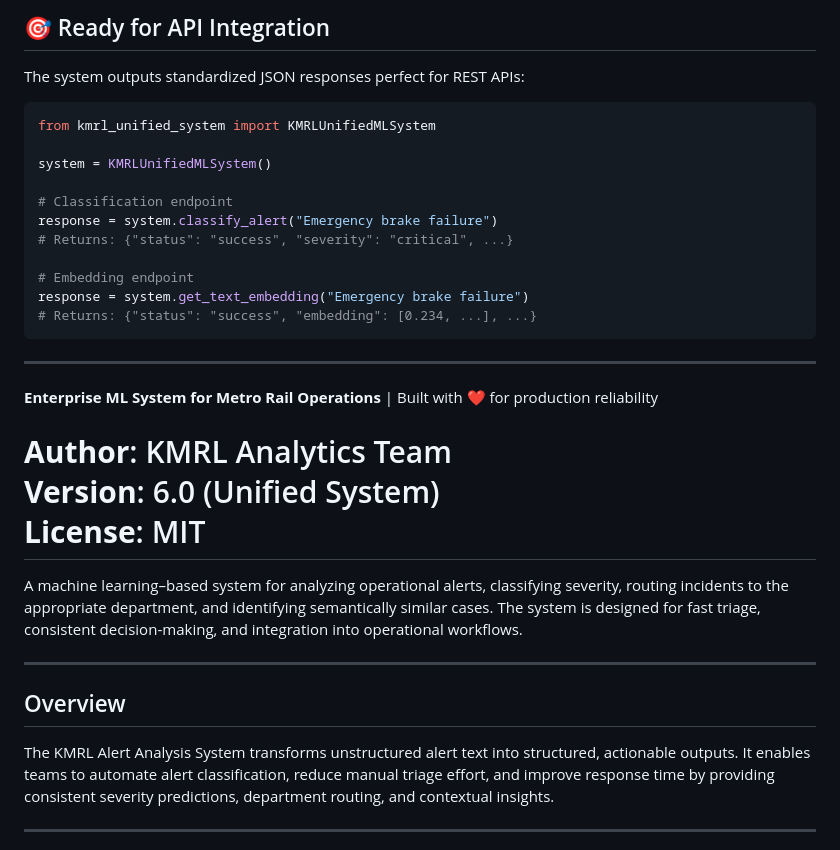
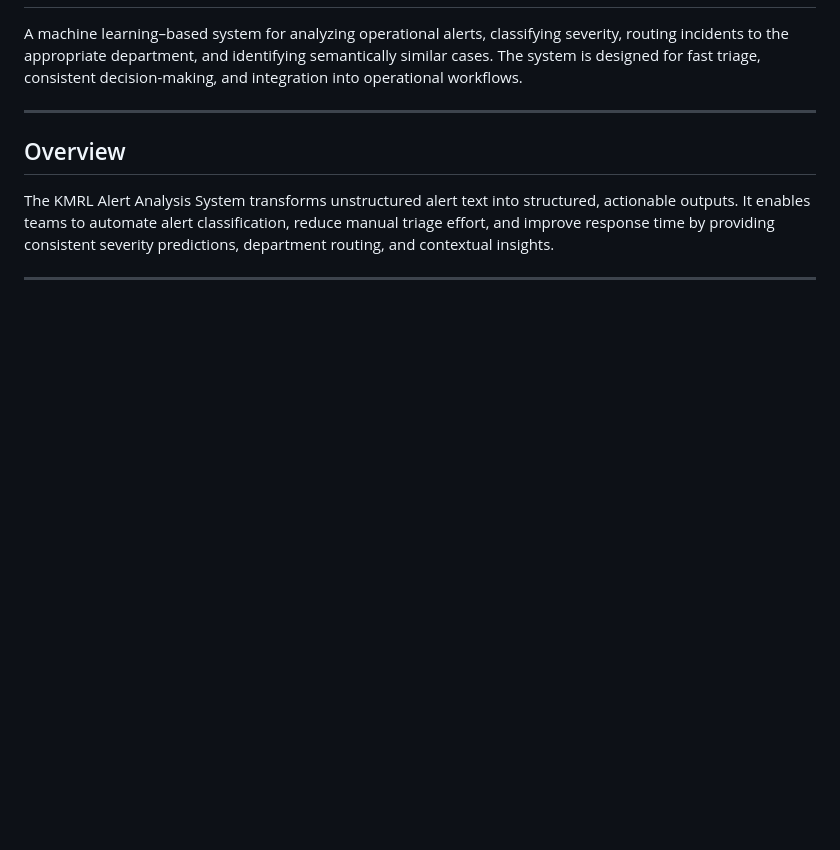
Before and after one commit to JEEVITHA2855/KM_PROJECT, a Markdown page: README.md, the part around one of its changes. GitHub-like rendering; blank space fills up the shorter version.

````diff
--- a/README.md
+++ b/README.md
@@ -148,29 +3,3 @@ pip install -r requirements.txt
-## 🎯 Ready for API Integration
-
-The system outputs standardized JSON responses perfect for REST APIs:
-
-```python
-from kmrl_unified_system import KMRLUnifiedMLSystem
-
-system = KMRLUnifiedMLSystem()
-
-# Classification endpoint
-response = system.classify_alert("Emergency brake failure")
-# Returns: {"status": "success", "severity": "critical", ...}
-
-# Embedding endpoint
-response = system.get_text_embedding("Emergency brake failure")
-# Returns: {"status": "success", "embedding": [0.234, ...], ...}
-```
-
----
-
-**Enterprise ML System for Metro Rail Operations** | Built with ❤️ for production reliability
-
-**Author**: KMRL Analytics Team
-**Version**: 6.0 (Unified System)
-**License**: MIT
-=======
 A machine learning–based system for analyzing operational alerts, classifying severity, routing incidents to the appropriate department, and identifying semantically similar cases. The system is designed for fast triage, consistent decision-making, and integration into operational workflows.
 
 ---
````
Also changed, not shown: other parts of README.md (+0 -146 lines).
